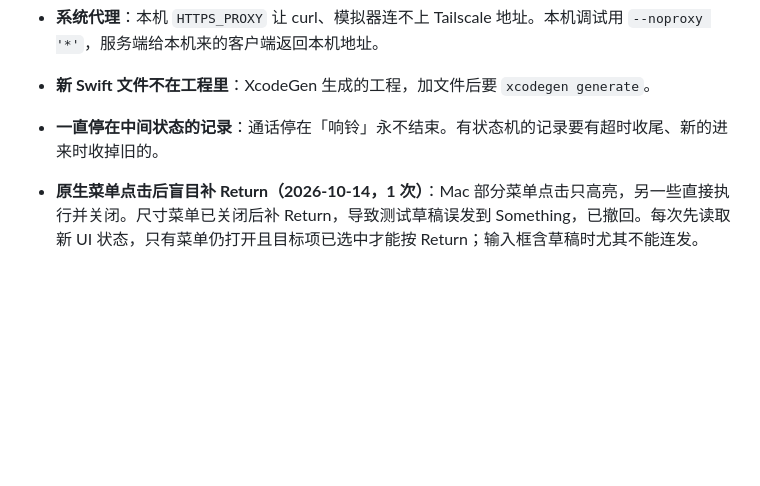
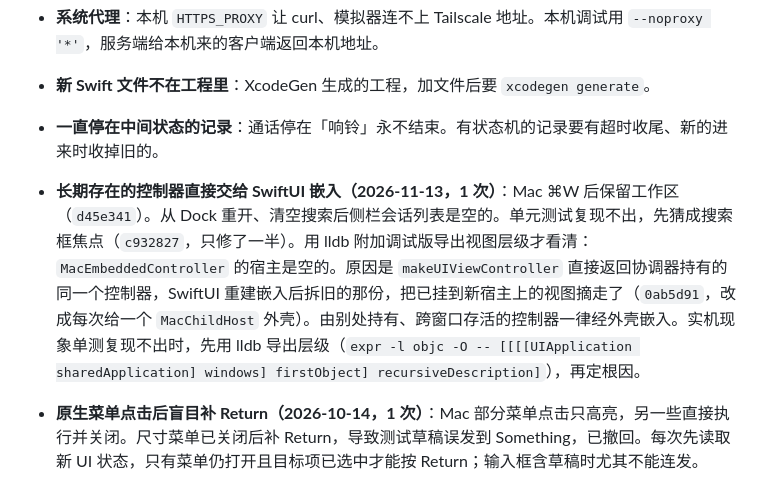
Before and after one commit to XiaoMouz/qq-bridge, a Markdown page: docs/lessons.md, the part around the change. Drawn GitHub-style; blank space fills up the shorter version.

Commit message:
docs: 记录 SwiftUI 嵌入长期控制器被摘走的教训
Mac 关窗重开后侧栏列表为空：单测复现不出，lldb 导出视图层级才定位到嵌入宿主为空（0ab5d91）。用户已在调试版确认修好。

```diff
--- a/docs/lessons.md
+++ b/docs/lessons.md
@@ -88,6 +88,8 @@
 - **新 Swift 文件不在工程里**：XcodeGen 生成的工程，加文件后要 `xcodegen generate`。
 - **一直停在中间状态的记录**：通话停在「响铃」永不结束。有状态机的记录要有超时收尾、新的进来时收掉旧的。
 
+- **长期存在的控制器直接交给 SwiftUI 嵌入（2026-11-13，1 次）**：Mac ⌘W 后保留工作区（`d45e341`）。从 Dock 重开、清空搜索后侧栏会话列表是空的。单元测试复现不出，先猜成搜索框焦点（`c932827`，只修了一半）。用 lldb 附加调试版导出视图层级才看清：`MacEmbeddedController` 的宿主是空的。原因是 `makeUIViewController` 直接返回协调器持有的同一个控制器，SwiftUI 重建嵌入后拆旧的那份，把已挂到新宿主上的视图摘走了（`0ab5d91`，改成每次给一个 `MacChildHost` 外壳）。由别处持有、跨窗口存活的控制器一律经外壳嵌入。实机现象单测复现不出时，先用 lldb 导出层级（`expr -l objc -O -- [[[[UIApplication sharedApplication] windows] firstObject] recursiveDescription]`），再定根因。
+
 - **原生菜单点击后盲目补 Return（2026-10-14，1 次）**：Mac 部分菜单点击只高亮，另一些直接执行并关闭。尺寸菜单已关闭后补 Return，导致测试草稿误发到 Something，已撤回。每次先读取新 UI 状态，只有菜单仍打开且目标项已选中才能按 Return；输入框含草稿时尤其不能连发。
 
 - **页面返回后只重订阅临时事件（2026-10-15，1 次）**：Mac 群精华取消订阅后，图片可能在页面离开期间完成；返回只订阅旧列表会永久错过不重放的 mediaReady。先对仍待完成的媒体补读一次快照，再登记事件并发布列表；用“离开期间完成、返回”场景验证，不能只测页面一直打开时的通知。
```
